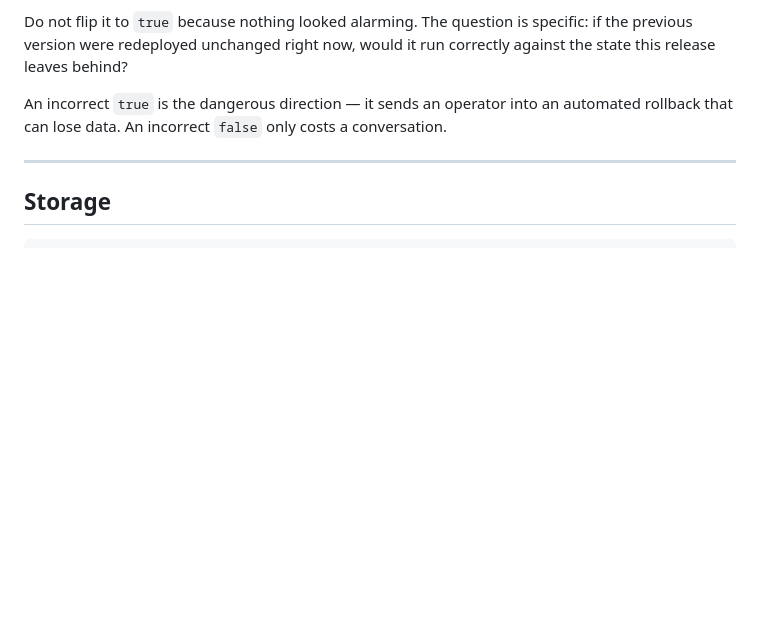
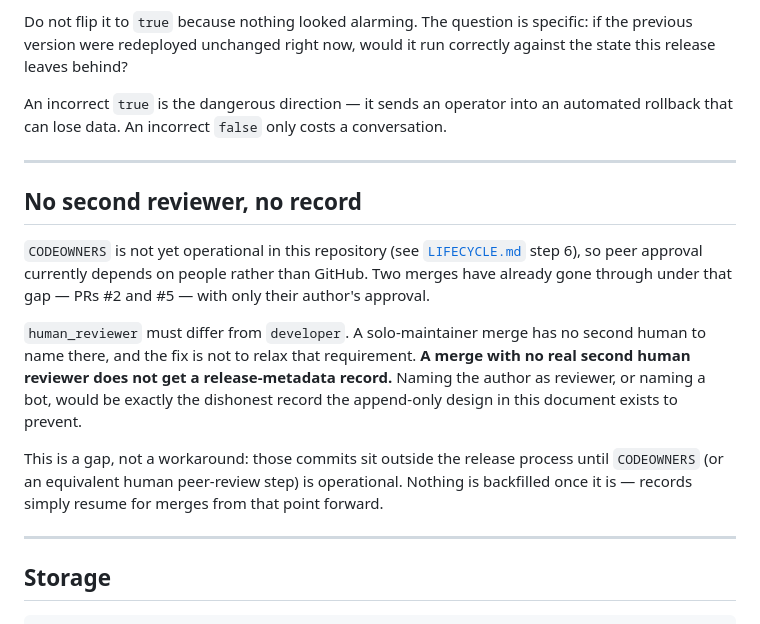
Before and after one commit to EPW80/replenishment-system, a Markdown page: docs/RELEASE_METADATA.md, the part around the change. Rendered like a GitHub page; blank space fills up the shorter version.

Commit message:
docs: no release-metadata record without a real second reviewer
CODEOWNERS isn't operational yet, and PRs #2 and #5 both merged with
only their author's approval. human_reviewer must differ from
developer, and a solo-maintainer merge has no second human to name
there. Rather than relax the schema, document the rule directly: no
record for a merge with no real second reviewer. Naming the author or
a bot as reviewer would be the exact dishonest record the append-only
design exists to prevent.

Closes #6

Co-Authored-By: Claude Sonnet 5 <noreply@anthropic.com>
Claude-Session: https://claude.ai/code/session_013aYSMGW6uhJBDhYnozZfMC

````diff
--- a/docs/RELEASE_METADATA.md
+++ b/docs/RELEASE_METADATA.md
@@ -185,6 +185,25 @@ conversation.
 
 ---
 
+## No second reviewer, no record
+
+`CODEOWNERS` is not yet operational in this repository (see
+[`LIFECYCLE.md`](LIFECYCLE.md) step 6), so peer approval currently depends on people
+rather than GitHub. Two merges have already gone through under that gap — PRs #2 and
+#5 — with only their author's approval.
+
+`human_reviewer` must differ from `developer`. A solo-maintainer merge has no second
+human to name there, and the fix is not to relax that requirement. **A merge with no
+real second human reviewer does not get a release-metadata record.** Naming the
+author as reviewer, or naming a bot, would be exactly the dishonest record the
+append-only design in this document exists to prevent.
+
+This is a gap, not a workaround: those commits sit outside the release process until
+`CODEOWNERS` (or an equivalent human peer-review step) is operational. Nothing is
+backfilled once it is — records simply resume for merges from that point forward.
+
+---
+
 ## Storage
 
 ```
````
Also changed, not shown: docs/LIFECYCLE.md (+3 -0 lines), 1 other file.
